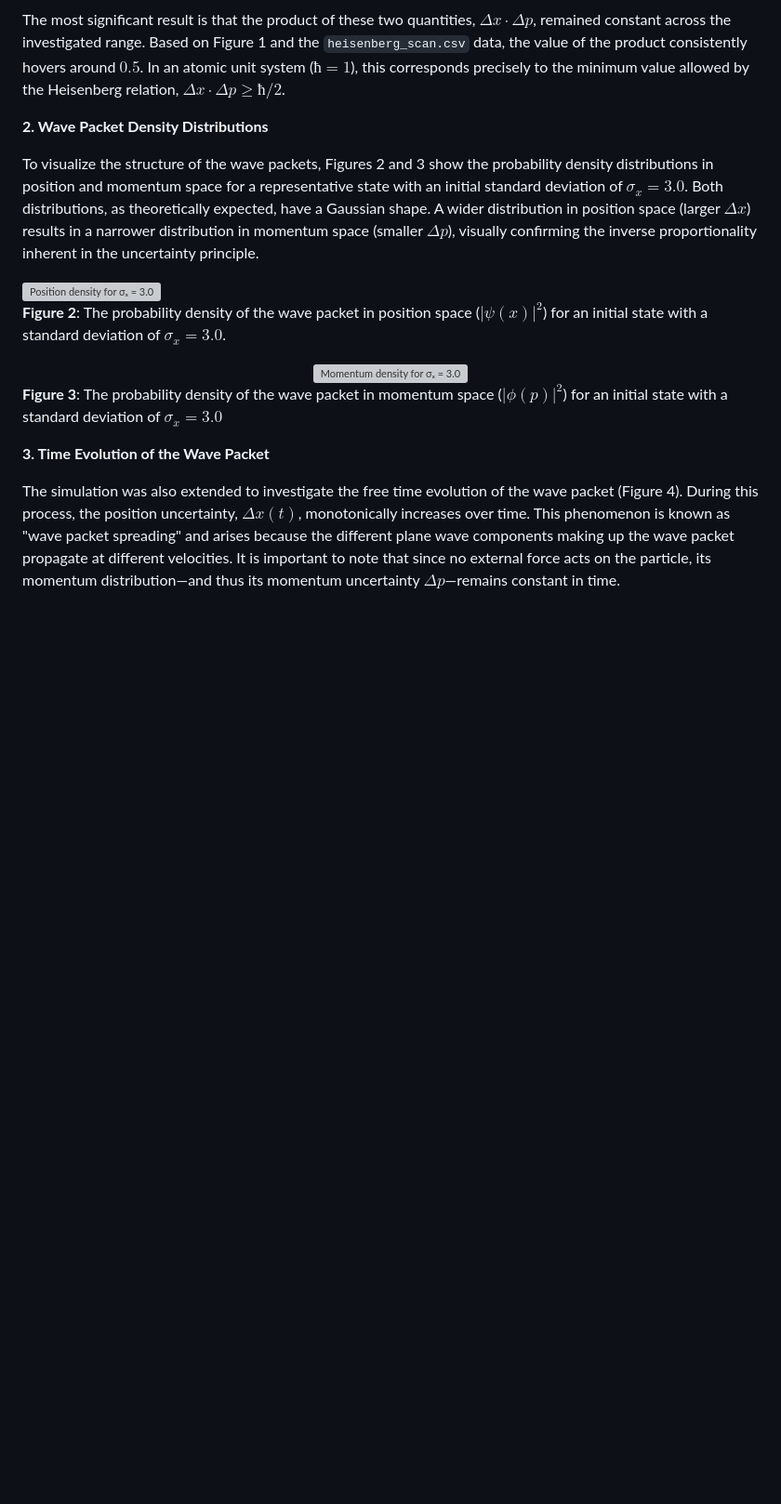
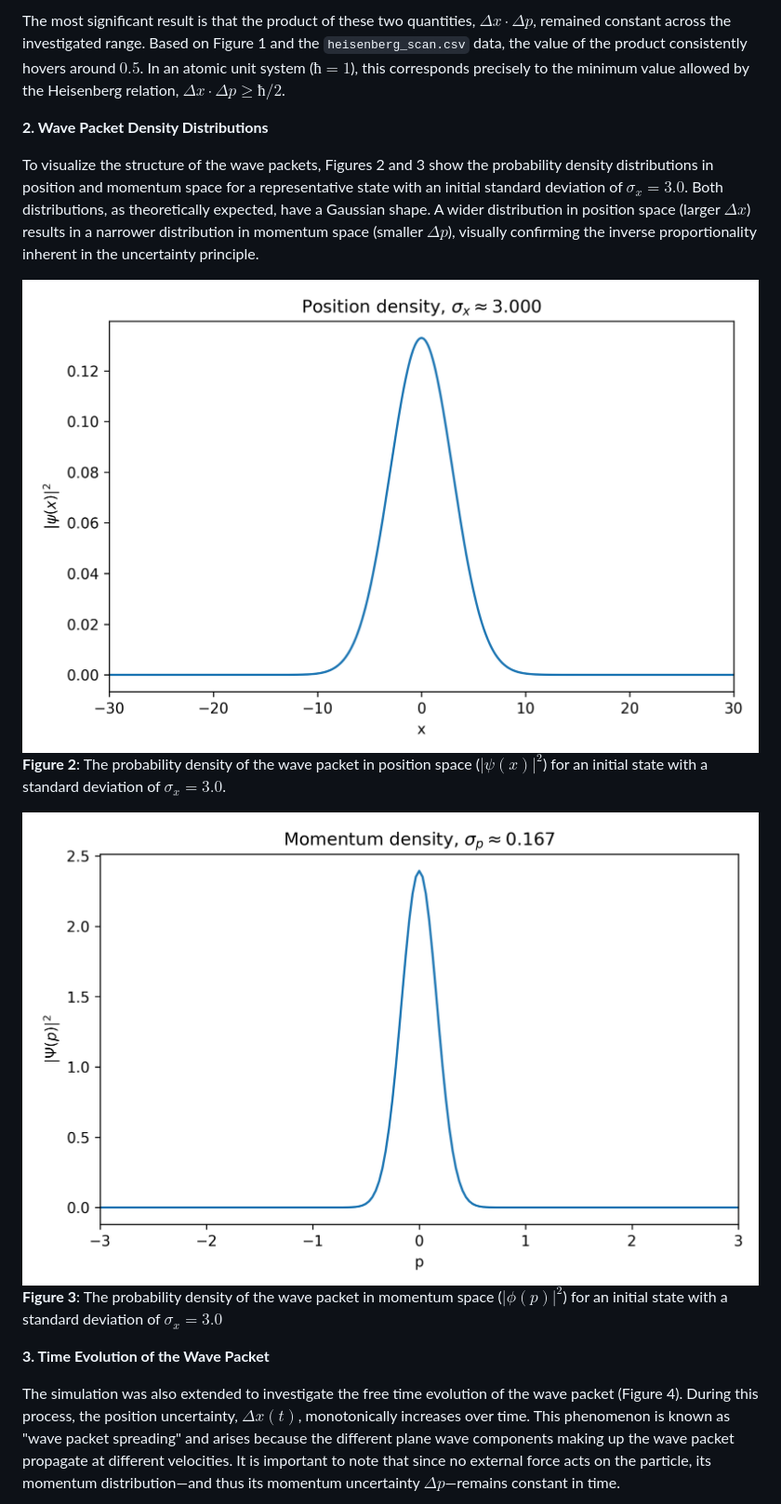
Before and after one commit to SteviLen420/Heisenberg_Uncertainty_Simulation, a Markdown page: run_20251001_063521/Manuscript.md, the part around the change printed below. Shown: that part at 93% size. GitHub-like rendering; blank space fills up the shorter version; grey boxes are pictures that could not be loaded.

```diff
--- a/run_20251001_063521/Manuscript.md
+++ b/run_20251001_063521/Manuscript.md
@@ -22,13 +22,13 @@ The most significant result is that the product of these two quantities, $Δx·
 To visualize the structure of the wave packets, Figures 2 and 3 show the probability density distributions in position and momentum space for a representative state with an initial standard deviation of $σ_x = 3.0$. Both distributions, as theoretically expected, have a Gaussian shape. A wider distribution in position space (larger $Δx$) results in a narrower distribution in momentum space (smaller $Δp$), visually confirming the inverse proportionality inherent in the uncertainty principle.
 
 
-<img src="Heisenberg_Uncertainty_Simulation/run_20251001_063521/figs/position_density_sigma3.0.png" alt="Position density for σₓ = 3.0" width="800" />
+<img src="figs/position_density_sigma3.0.png" alt="Position density for σₓ = 3.0" width="800" />
 
 
 **Figure 2**: The probability density of the wave packet in position space ($|\psi(x)|^2$) for an initial state with a standard deviation of $σ_x = 3.0$.
 
 <center>
-<img src="Heisenberg_Uncertainty_Simulation/run_20251001_063521/figs/momentum_density_sigma3.0.png" alt="Momentum density for σₓ = 3.0" width="800" />
+<img src="figs/momentum_density_sigma3.0.png" alt="Momentum density for σₓ = 3.0" width="800" />
 </center>
 
 **Figure 3**: The probability density of the wave packet in momentum space ($|\phi(p)|^2$) for an initial state with a standard deviation of $σ_x = 3.0$
```
Also changed, not shown: other parts of run_20251001_063521/Manuscript.md (+1 -1 lines).
